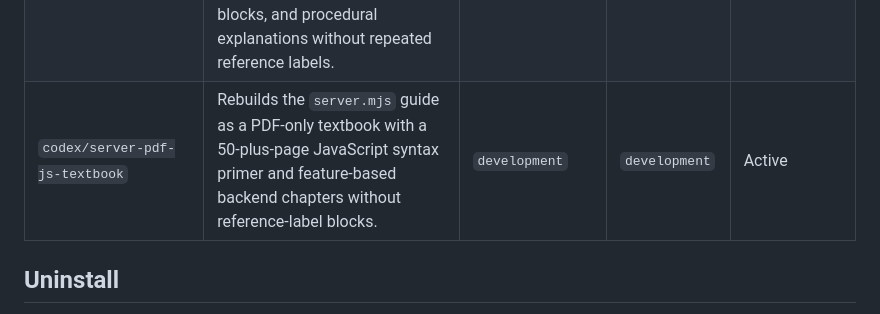
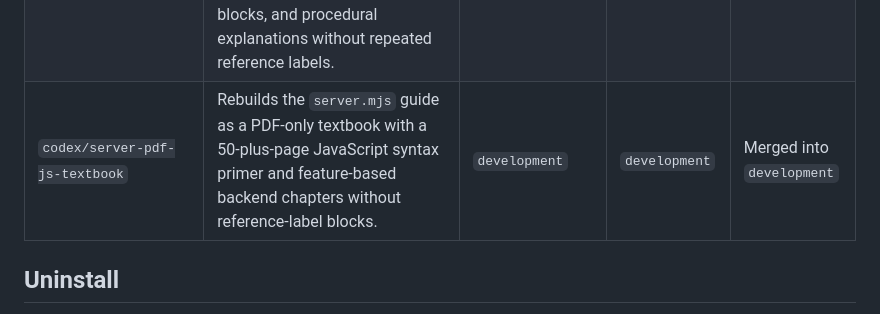
Before and after one commit to otienomaurice/omb-portfolio-builder, a Markdown page: README.md, the part around the change. Rendered like a GitHub page.

Commit message:
Mark server PDF guide branch merged

```diff
--- a/README.md
+++ b/README.md
@@ -262,7 +262,7 @@ Use the workflow in [BRANCHING.md](BRANCHING.md):
 | `codex/textbook-function-doc-style` | Rewrites curated function sections into a smoother textbook flow with responsibility, syntax, parameter reading, implementation discussion, collaborator explanation, and local variable walkthroughs. | `development` | `development` | Merged into `development` |
 | `codex/textbook-code-block-docs` | Adds textbook-style source-integrated docs with syntax/framework chapters, exact highlighted source blocks, styled paragraphs, analogies, and expanded function/source walkthroughs. | `development` | `development` | Merged into `development` |
 | `codex/server-textbook-narrative-doc` | Reworks the `server.mjs` curated guide into a top-down textbook narrative with a server abstract, general JavaScript/Node syntax chapter, selected subsystem chapters, full highlighted source blocks, and procedural explanations without repeated reference labels. | `development` | `development` | Merged into `development` |
-| `codex/server-pdf-js-textbook` | Rebuilds the `server.mjs` guide as a PDF-only textbook with a 50-plus-page JavaScript syntax primer and feature-based backend chapters without reference-label blocks. | `development` | `development` | Active |
+| `codex/server-pdf-js-textbook` | Rebuilds the `server.mjs` guide as a PDF-only textbook with a 50-plus-page JavaScript syntax primer and feature-based backend chapters without reference-label blocks. | `development` | `development` | Merged into `development` |
 
 ## Uninstall
 
```
